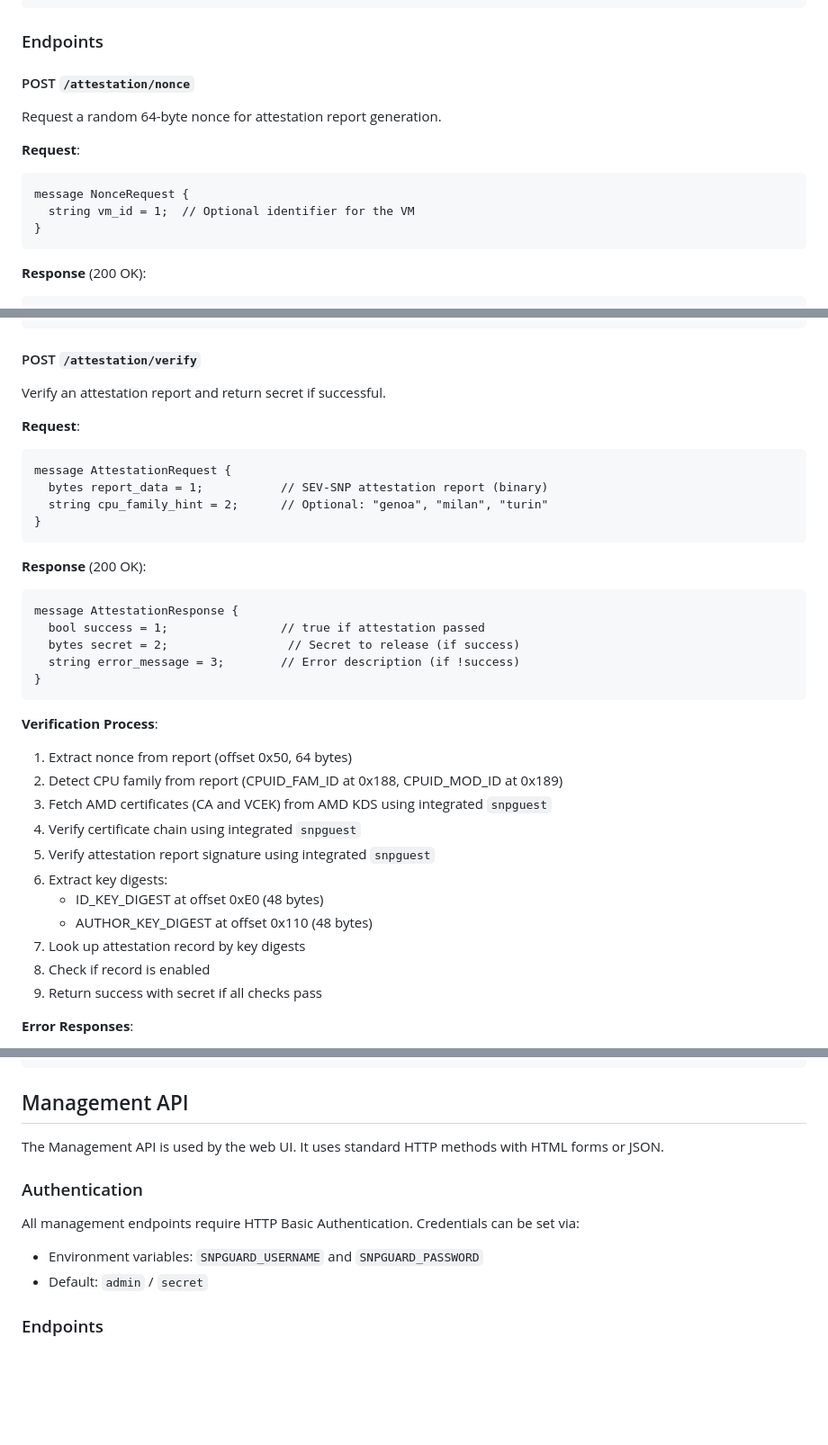
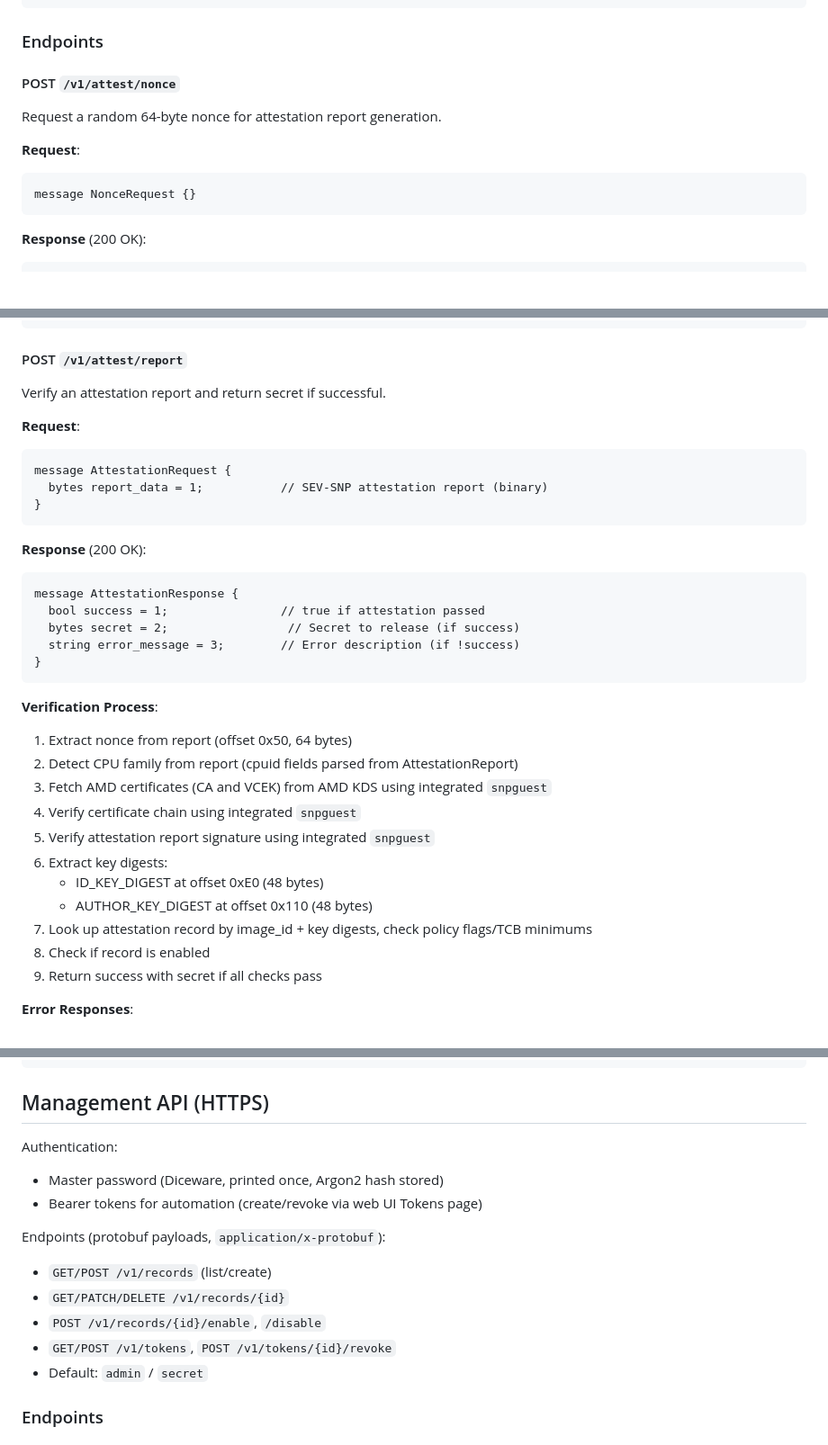
Before and after one commit to rouming/snp-guard, a Markdown page: docs/api.md, 3 parts joined by grey strips. Shown at 90% size. Drawn GitHub-style; blank space fills up the shorter version.

````diff
--- a/docs/api.md
+++ b/docs/api.md
@@ -26,15 +26,13 @@ Content-Type: application/x-protobuf
 
 ### Endpoints
 
-#### POST `/attestation/nonce`
+#### POST `/v1/attest/nonce`
 
 Request a random 64-byte nonce for attestation report generation.
 
 **Request**:
 ```protobuf
-message NonceRequest {
-  string vm_id = 1;  // Optional identifier for the VM
-}
+message NonceRequest {}
 ```
 
 **Response** (200 OK):
@@ -58,7 +56,7 @@ echo -n -e '\x0a\x05\x67\x75\x65\x73\x74' | \
     --output nonce.bin
 ```
 
-#### POST `/attestation/verify`
+#### POST `/v1/attest/report`
 
 Verify an attestation report and return secret if successful.
 
@@ -66,7 +64,6 @@ Verify an attestation report and return secret if successful.
 ```protobuf
 message AttestationRequest {
   bytes report_data = 1;           // SEV-SNP attestation report (binary)
-  string cpu_family_hint = 2;      // Optional: "genoa", "milan", "turin"
 }
 ```
 
@@ -82,14 +79,14 @@ message AttestationResponse {
 **Verification Process**:
 
 1. Extract nonce from report (offset 0x50, 64 bytes)
-2. Detect CPU family from report (CPUID_FAM_ID at 0x188, CPUID_MOD_ID at 0x189)
+2. Detect CPU family from report (cpuid fields parsed from AttestationReport)
 3. Fetch AMD certificates (CA and VCEK) from AMD KDS using integrated `snpguest`
 4. Verify certificate chain using integrated `snpguest`
 5. Verify attestation report signature using integrated `snpguest`
 6. Extract key digests:
    - ID_KEY_DIGEST at offset 0xE0 (48 bytes)
    - AUTHOR_KEY_DIGEST at offset 0x110 (48 bytes)
-7. Look up attestation record by key digests
+7. Look up attestation record by image_id + key digests, check policy flags/TCB minimums
 8. Check if record is enabled
 9. Return success with secret if all checks pass
 
@@ -110,14 +107,17 @@ cat report.bin | \
     --output response.bin
 ```
 
-## Management API
+## Management API (HTTPS)
 
-The Management API is used by the web UI. It uses standard HTTP methods with HTML forms or JSON.
+Authentication:
+- Master password (Diceware, printed once, Argon2 hash stored)
+- Bearer tokens for automation (create/revoke via web UI Tokens page)
 
-### Authentication
-
-All management endpoints require HTTP Basic Authentication. Credentials can be set via:
-- Environment variables: `SNPGUARD_USERNAME` and `SNPGUARD_PASSWORD`
+Endpoints (protobuf payloads, `application/x-protobuf`):
+- `GET/POST /v1/records` (list/create)
+- `GET/PATCH/DELETE /v1/records/{id}`
+- `POST /v1/records/{id}/enable`, `/disable`
+- `GET/POST /v1/tokens`, `POST /v1/tokens/{id}/revoke`
 - Default: `admin` / `secret`
 
 ### Endpoints
````
Also changed, not shown: other parts of docs/api.md (+2 -2 lines), README.md (+17 -15 lines), docs/architecture.md (+4 -4 lines).
